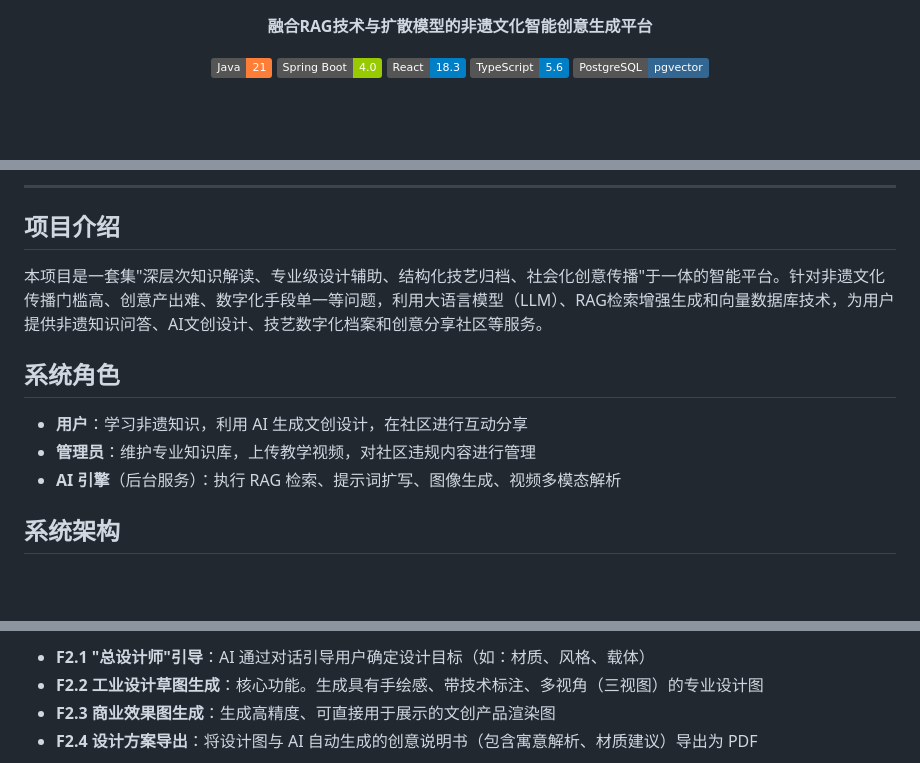
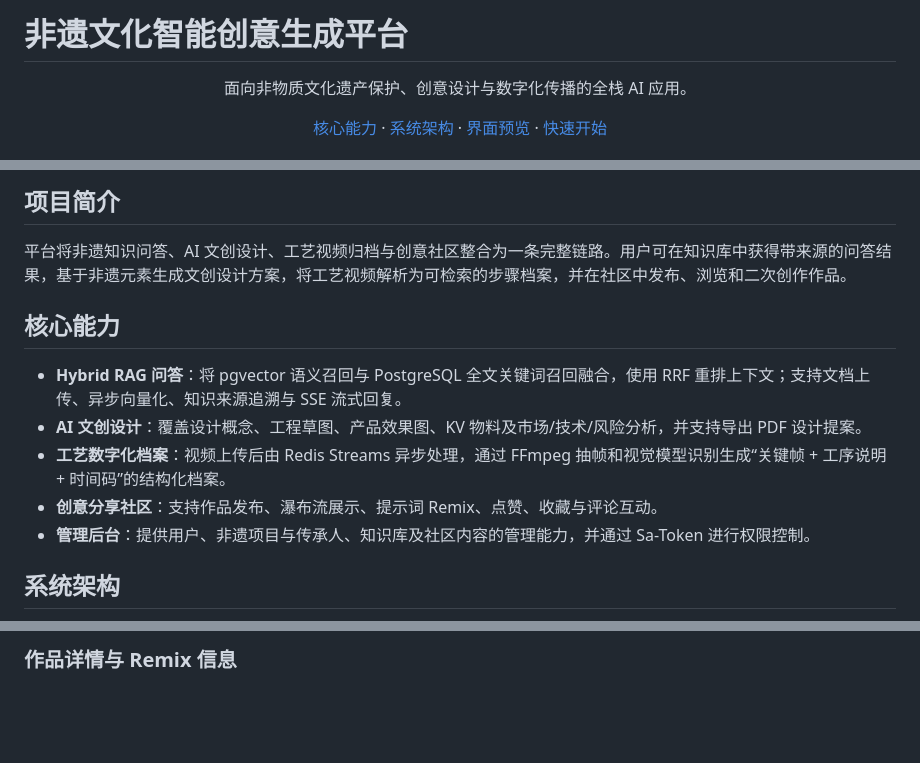
Before and after one commit to Yokess/hericture_curture_gen, a Markdown page: README.md, 3 parts joined by grey strips. GitHub-like rendering; badges without logos; blank space fills up the shorter version.

```diff
--- a/README.md
+++ b/README.md
@@ -1,10 +1,13 @@
-<div align="center">
+# 非遗文化智能创意生成平台
 
-**融合RAG技术与扩散模型的非遗文化智能创意生成平台**
+<p align="center">
+  面向非物质文化遗产保护、创意设计与数字化传播的全栈 AI 应用。
+</p>
 
-[![Java](https://img.shields.io/badge/Java-21-orange?logo=openjdk)](https://openjdk.org/)
-[![Spring Boot](https://img.shields.io/badge/Spring%20Boot-4.0-green?logo=springboot)](https://spring.io/projects/spring-boot)
-[![React](https://img.shields.io/badge/React-18.3-blue?logo=react)](https://react.dev/)
-[![TypeScript](https://img.shields.io/badge/TypeScript-5.6-blue?logo=typescript)](https://www.typescriptlang.org/)
-[![PostgreSQL](https://img.shields.io/badge/PostgreSQL-pgvector-336791?logo=postgresql)](https://www.postgresql.org/)
+<p align="center">
+  <a href="#核心能力">核心能力</a> ·
+  <a href="#系统架构">系统架构</a> ·
+  <a href="#界面预览">界面预览</a> ·
+  <a href="#快速开始">快速开始</a>
+</p>
 
@@ -12,15 +22,15 @@
 
----
+## 项目简介
 
-## 项目介绍
+平台将非遗知识问答、AI 文创设计、工艺视频归档与创意社区整合为一条完整链路。用户可在知识库中获得带来源的问答结果，基于非遗元素生成文创设计方案，将工艺视频解析为可检索的步骤档案，并在社区中发布、浏览和二次创作作品。
 
-本项目是一套集"深层次知识解读、专业级设计辅助、结构化技艺归档、社会化创意传播"于一体的智能平台。针对非遗文化传播门槛高、创意产出难、数字化手段单一等问题，利用大语言模型（LLM）、RAG检索增强生成和向量数据库技术，为用户提供非遗知识问答、AI文创设计、技艺数字化档案和创意分享社区等服务。
+## 核心能力
 
-## 系统角色
-
-- **用户**：学习非遗知识，利用 AI 生成文创设计，在社区进行互动分享
-- **管理员**：维护专业知识库，上传教学视频，对社区违规内容进行管理
-- **AI 引擎**（后台服务）：执行 RAG 检索、提示词扩写、图像生成、视频多模态解析
+- **Hybrid RAG 问答**：将 pgvector 语义召回与 PostgreSQL 全文关键词召回融合，使用 RRF 重排上下文；支持文档上传、异步向量化、知识来源追溯与 SSE 流式回复。
+- **AI 文创设计**：覆盖设计概念、工程草图、产品效果图、KV 物料及市场/技术/风险分析，并支持导出 PDF 设计提案。
+- **工艺数字化档案**：视频上传后由 Redis Streams 异步处理，通过 FFmpeg 抽帧和视觉模型识别生成“关键帧 + 工序说明 + 时间码”的结构化档案。
+- **创意分享社区**：支持作品发布、瀑布流展示、提示词 Remix、点赞、收藏与评论互动。
+- **管理后台**：提供用户、非遗项目与传承人、知识库及社区内容的管理能力，并通过 Sa-Token 进行权限控制。
 
 ## 系统架构
 
@@ -91,6 +107,3 @@
 
-- **F2.1 "总设计师"引导**：AI 通过对话引导用户确定设计目标（如：材质、风格、载体）
-- **F2.2 工业设计草图生成**：核心功能。生成具有手绘感、带技术标注、多视角（三视图）的专业设计图
-- **F2.3 商业效果图生成**：生成高精度、可直接用于展示的文创产品渲染图
-- **F2.4 设计方案导出**：将设计图与 AI 自动生成的创意说明书（包含寓意解析、材质建议）导出为 PDF
+### 作品详情与 Remix 信息
 
```
Also changed, not shown: other parts of README.md (+154 -58 lines), docs/images/ai-design.png (added), docs/images/rag-chat.png (added), docs/images/video-archive.png (added), 6 other files.
